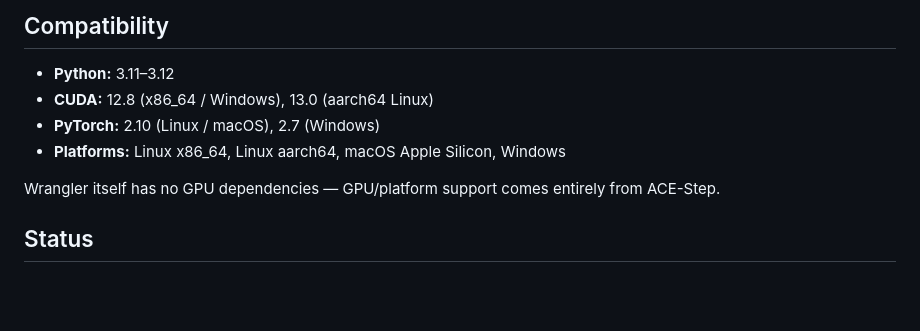
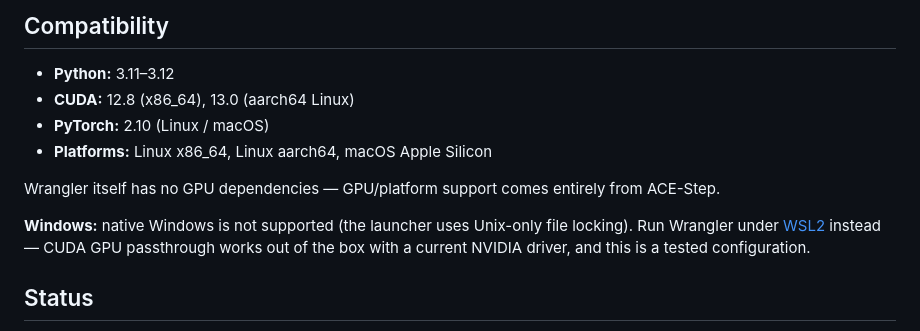
Before and after one commit to tsondo/Ace-Step-Wrangler, a Markdown page: README.md, the part around the change. GitHub-like rendering; blank space fills up the shorter version.

Commit message:
README: drop native Windows support claim, recommend WSL2
run.py depends on fcntl (Unix-only) for the cross-app GPU lock, so native
Windows fails at import. WSL2 is the tested path for Windows users.

Closes #2

Co-Authored-By: Claude Fable 5 <noreply@anthropic.com>

```diff
--- a/README.md
+++ b/README.md
@@ -160,11 +160,13 @@ ACE-Step-Wrangler/
 ## Compatibility
 
 - **Python:** 3.11–3.12
-- **CUDA:** 12.8 (x86_64 / Windows), 13.0 (aarch64 Linux)
-- **PyTorch:** 2.10 (Linux / macOS), 2.7 (Windows)
-- **Platforms:** Linux x86_64, Linux aarch64, macOS Apple Silicon, Windows
+- **CUDA:** 12.8 (x86_64), 13.0 (aarch64 Linux)
+- **PyTorch:** 2.10 (Linux / macOS)
+- **Platforms:** Linux x86_64, Linux aarch64, macOS Apple Silicon
 
 Wrangler itself has no GPU dependencies — GPU/platform support comes entirely from ACE-Step.
+
+**Windows:** native Windows is not supported (the launcher uses Unix-only file locking). Run Wrangler under [WSL2](https://learn.microsoft.com/en-us/windows/wsl/install) instead — CUDA GPU passthrough works out of the box with a current NVIDIA driver, and this is a tested configuration.
 
 ## Status
 
```
